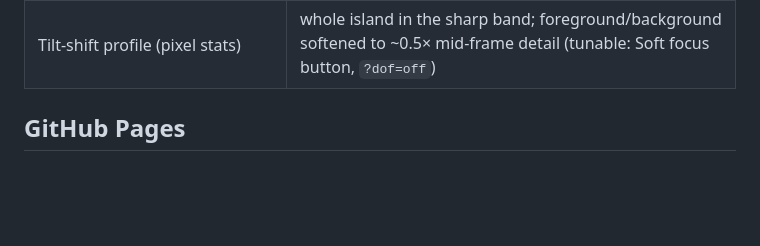
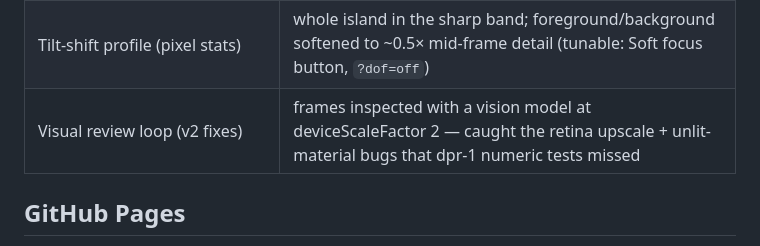
Before and after one commit to whobutsb/tiny-harbor, a Markdown page: README.md, the part around the change. Rendered like a GitHub page; blank space fills up the shorter version.

Commit message:
README: document vision-model review loop at dpr2

```diff
--- a/README.md
+++ b/README.md
@@ -113,6 +113,7 @@ All checks ran headless (Playwright + Chromium) against this repo, served with
 | Determinism (`?record=1&maxtick=2`) | two fresh loads at the same tick produced **byte-identical PNGs** (sha256 match) |
 | Boats loop → dock → leave | verified by sampling boat state machines at 4× speed |
 | Tilt-shift profile (pixel stats) | whole island in the sharp band; foreground/background softened to ~0.5× mid-frame detail (tunable: Soft focus button, `?dof=off`) |
+| Visual review loop (v2 fixes) | frames inspected with a vision model at deviceScaleFactor 2 — caught the retina upscale + unlit-material bugs that dpr-1 numeric tests missed |
 
 ## GitHub Pages
 
```
